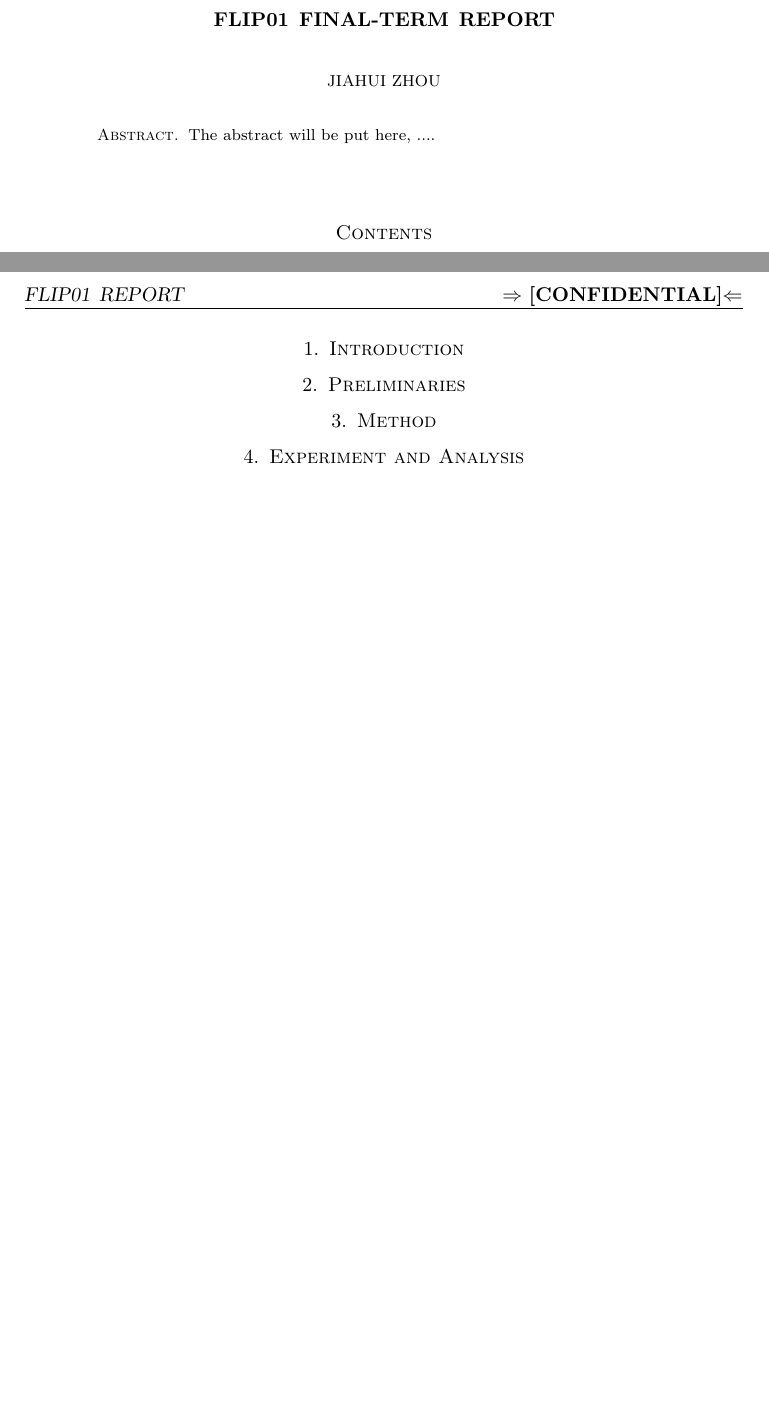
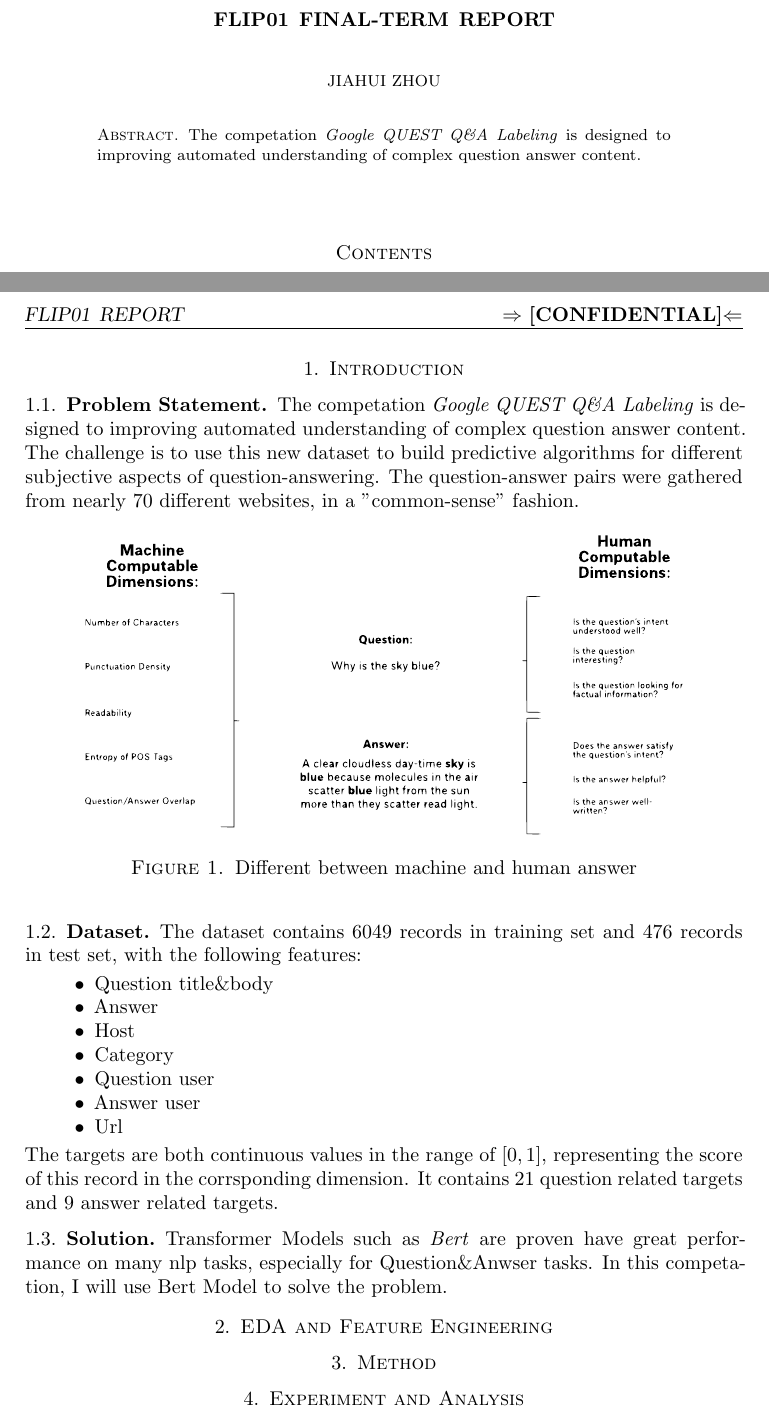
Before and after one commit to KasoLu/FLIP01, a LaTeX paper (Report/report.tex, which reads Report/mainbody.tex): two parts of pages 1 and 2 of 3, joined at a grey line, cut so that both start at the same text, the shorter picture padded with empty space. Compiled offline with LaTeX, dvips and Ghostscript.

Commit message:
update report

```diff
--- a/Report/mainbody.tex
+++ b/Report/mainbody.tex
@@ -1,7 +1,34 @@
 %=================================================================
 \section{Introduction}\label{sec-intro}
+\subsection{Problem Statement}
+The competation \textit{Google QUEST Q\&A Labeling} is designed to
+improving automated understanding of complex question answer content.
+The challenge is to use this new dataset to build predictive algorithms for different subjective aspects of question-answering.
+The question-answer pairs were gathered from nearly 70 different websites, in a "common-sense" fashion.
+\begin{figure}[htbp]
+    \centering
+    \includegraphics[width=30em]{figures/title.eps}
+    \caption{Different between machine and human answer}
+    \label{fig:title}
+\end{figure}
+\subsection{Dataset}
+The dataset contains 6049 records in training set and 476 records in test set, with the following features:
+\begin{itemize}
+    \item Question title\&body
+    \item Answer
+    \item Host
+    \item Category
+    \item Question user
+    \item Answer user
+    \item Url
+\end{itemize}
+The targets are both continuous values in the range of $[0,1]$, representing the score of this record in the corrsponding dimension.
+It contains 21 question related targets and 9 answer related targets.
 
-\section{Preliminaries} \label{sec-preliminaries}
+\subsection{Solution}
+Transformer Models such as \textit{Bert} are proven have great performance on many nlp tasks, especially for Question\&Anwser tasks.
+In this competation, I will use Bert Model to solve the problem.
+\section{EDA and Feature Engineering} \label{sec-eda}
 
 \section{Method} \label{sec-method}
 
--- a/Report/report.tex
+++ b/Report/report.tex
@@ -33,12 +33,14 @@ Xi'an Shiyou University, Shaanxi 710065, China}%
 \email[A.~1]{rukamihara@outlook.com}
 
 %\thanks{Thanks to \ldots}%
-\subjclass{Natual Language Processing}%
+\subjclass{Natural Language Processing}%
 \keywords{Multi-task Regression, Text Processing, Question\&Anewser, ...}%
 \date{\gitAuthorDate}%
 
 \begin{abstract}
-The abstract will be put here, ....
+The competation \textit{Google QUEST Q\&A Labeling}
+is designed to improving automated understanding of complex question answer content.
+
 \end{abstract}
 
 \maketitle
```
